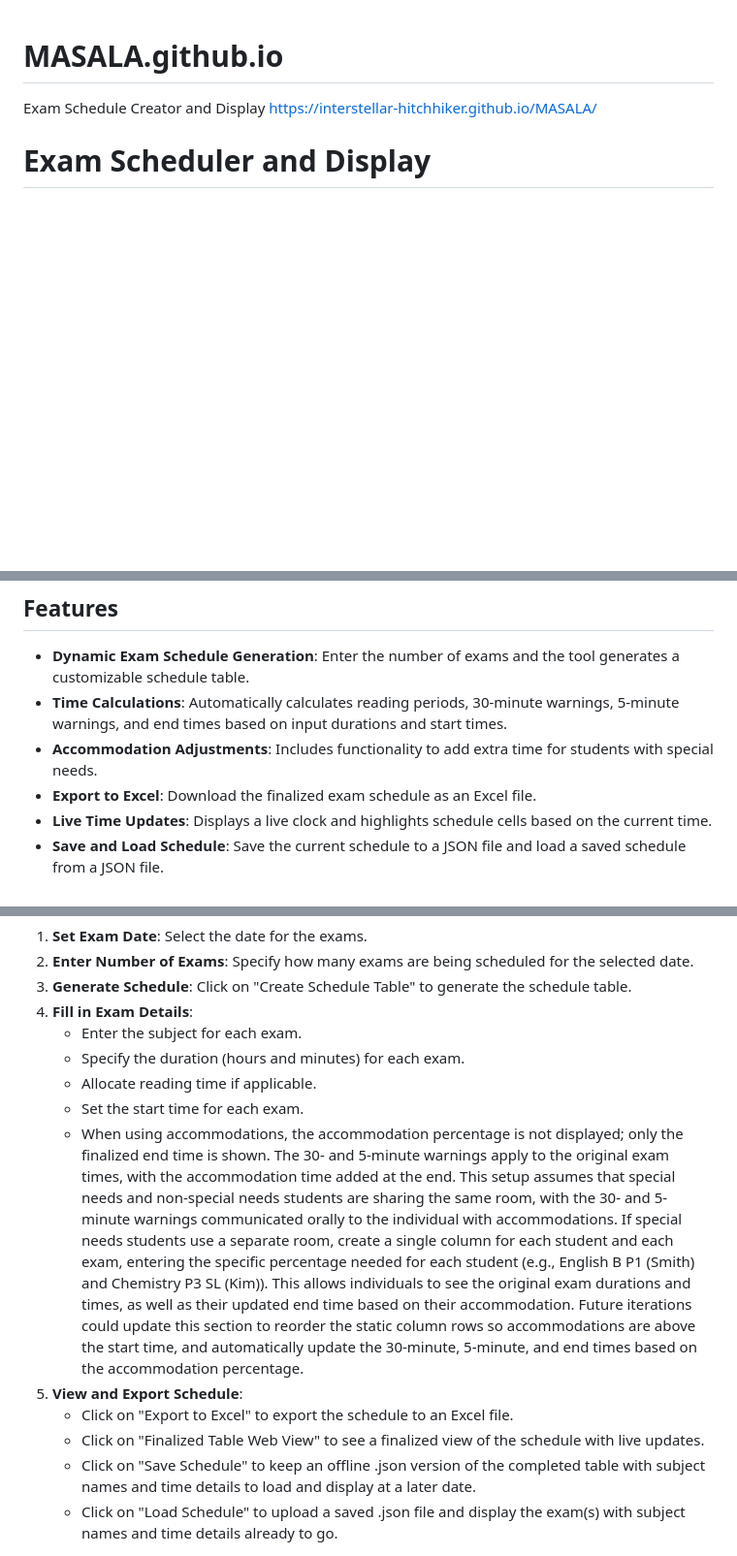
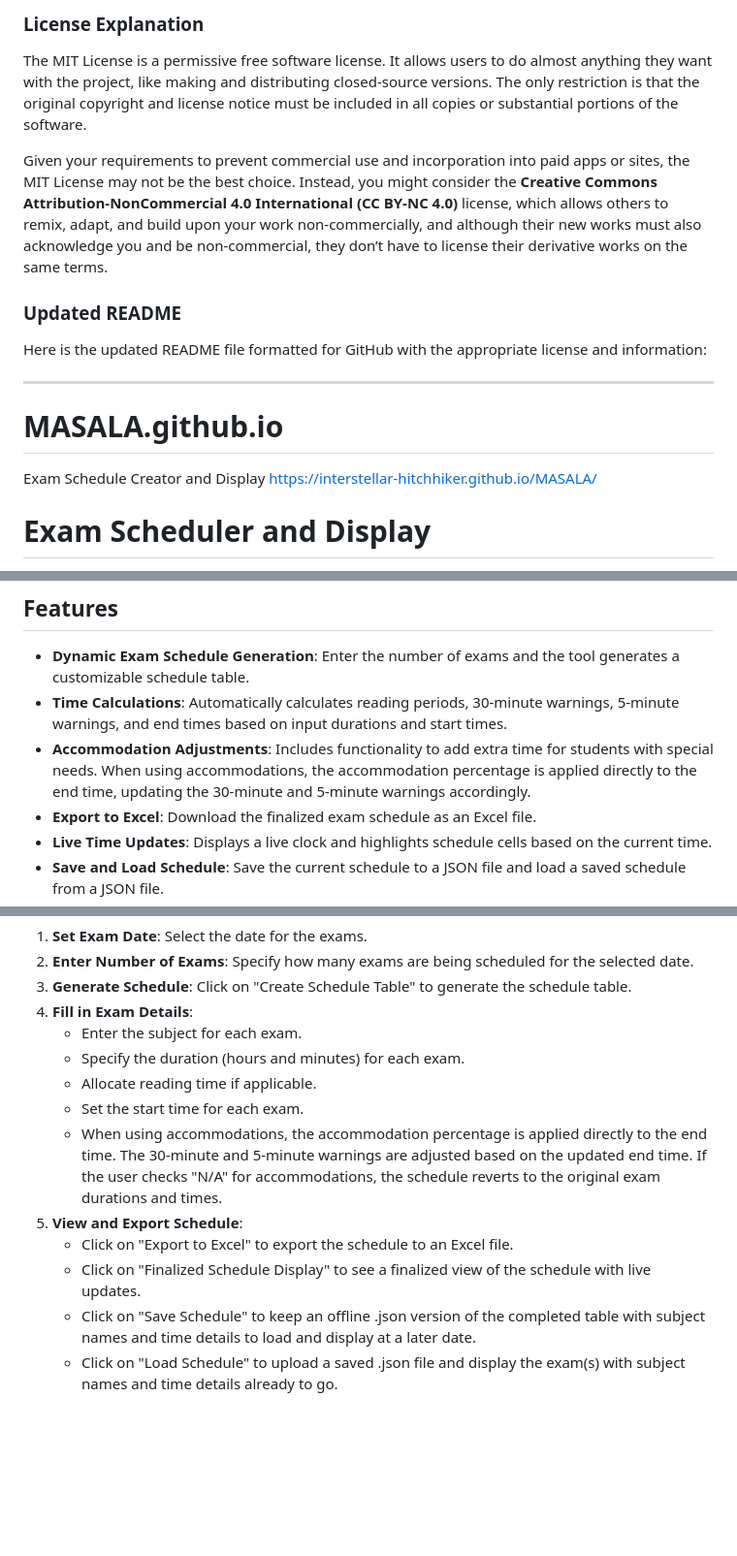
Before and after one commit to interstellar-hitchhiker/MASALA.github.io, a Markdown page: README.md, 3 parts joined by grey strips. Shown: that part at 97% size. Rendered like a GitHub page; blank space fills up the shorter version.

```diff
--- a/README.md
+++ b/README.md
@@ -1,3 +1,15 @@
+### License Explanation
+
+The MIT License is a permissive free software license. It allows users to do almost anything they want with the project, like making and distributing closed-source versions. The only restriction is that the original copyright and license notice must be included in all copies or substantial portions of the software.
+
+Given your requirements to prevent commercial use and incorporation into paid apps or sites, the MIT License may not be the best choice. Instead, you might consider the **Creative Commons Attribution-NonCommercial 4.0 International (CC BY-NC 4.0)** license, which allows others to remix, adapt, and build upon your work non-commercially, and although their new works must also acknowledge you and be non-commercial, they don’t have to license their derivative works on the same terms.
+
+### Updated README
+
+Here is the updated README file formatted for GitHub with the appropriate license and information:
+
+---
+
 # MASALA.github.io
 Exam Schedule Creator and Display
 https://interstellar-hitchhiker.github.io/MASALA/
@@ -10,7 +22,7 @@ Welcome to the Exam Scheduler and Display. This tool is designed to help you eff
 
 - **Dynamic Exam Schedule Generation**: Enter the number of exams and the tool generates a customizable schedule table.
 - **Time Calculations**: Automatically calculates reading periods, 30-minute warnings, 5-minute warnings, and end times based on input durations and start times.
-- **Accommodation Adjustments**: Includes functionality to add extra time for students with special needs.
+- **Accommodation Adjustments**: Includes functionality to add extra time for students with special needs. When using accommodations, the accommodation percentage is applied directly to the end time, updating the 30-minute and 5-minute warnings accordingly.
 - **Export to Excel**: Download the finalized exam schedule as an Excel file.
 - **Live Time Updates**: Displays a live clock and highlights schedule cells based on the current time.
 - **Save and Load Schedule**: Save the current schedule to a JSON file and load a saved schedule from a JSON file.
@@ -26,10 +38,10 @@ Welcome to the Exam Scheduler and Display. This tool is designed to help you eff
    - Specify the duration (hours and minutes) for each exam.
    - Allocate reading time if applicable.
    - Set the start time for each exam.
-   - When using accommodations, the accommodation percentage is not displayed; only the finalized end time is shown. The 30- and 5-minute warnings apply to the original exam times, with the accommodation time added at the end. This setup assumes that special needs and non-special needs students are sharing the same room, with the 30- and 5-minute warnings communicated orally to the individual with accommodations. If special needs students use a separate room, create a single column for each student and each exam, entering the specific percentage needed for each student (e.g., English B P1 (Smith) and Chemistry P3 SL (Kim)). This allows individuals to see the original exam durations and times, as well as their updated end time based on their accommodation. Future iterations could update this section to reorder the static column rows so accommodations are above the start time, and automatically update the 30-minute, 5-minute, and end times based on the accommodation percentage.
+   - When using accommodations, the accommodation percentage is applied directly to the end time. The 30-minute and 5-minute warnings are adjusted based on the updated end time. If the user checks "N/A" for accommodations, the schedule reverts to the original exam durations and times.
 5. **View and Export Schedule**:
    - Click on "Export to Excel" to export the schedule to an Excel file.
-   - Click on "Finalized Table Web View" to see a finalized view of the schedule with live updates.
+   - Click on "Finalized Schedule Display" to see a finalized view of the schedule with live updates.
    - Click on "Save Schedule" to keep an offline .json version of the completed table with subject names and time details to load and display at a later date.
    - Click on "Load Schedule" to upload a saved .json file and display the exam(s) with subject names and time details already to go.
 
```
Also changed, not shown: other parts of README.md (+4 -5 lines).
